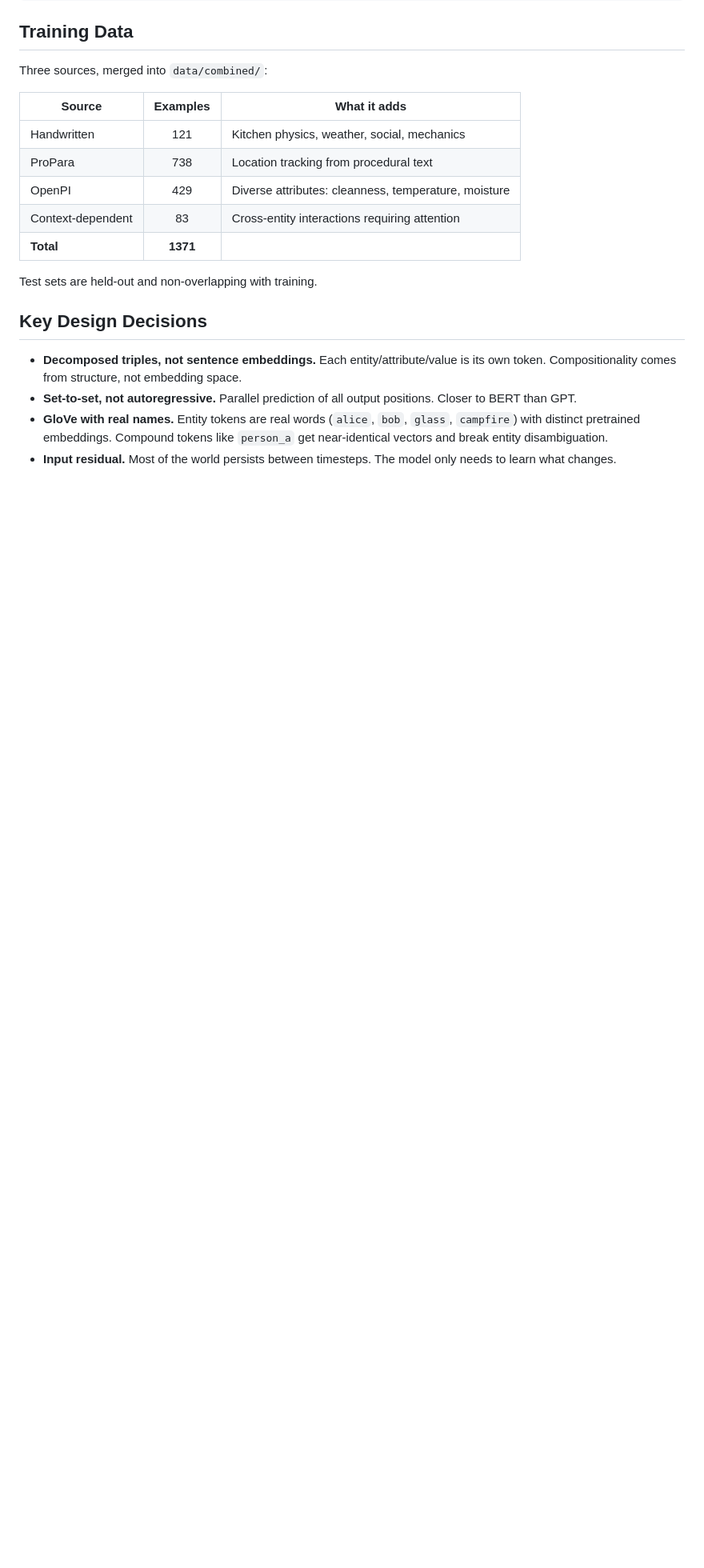
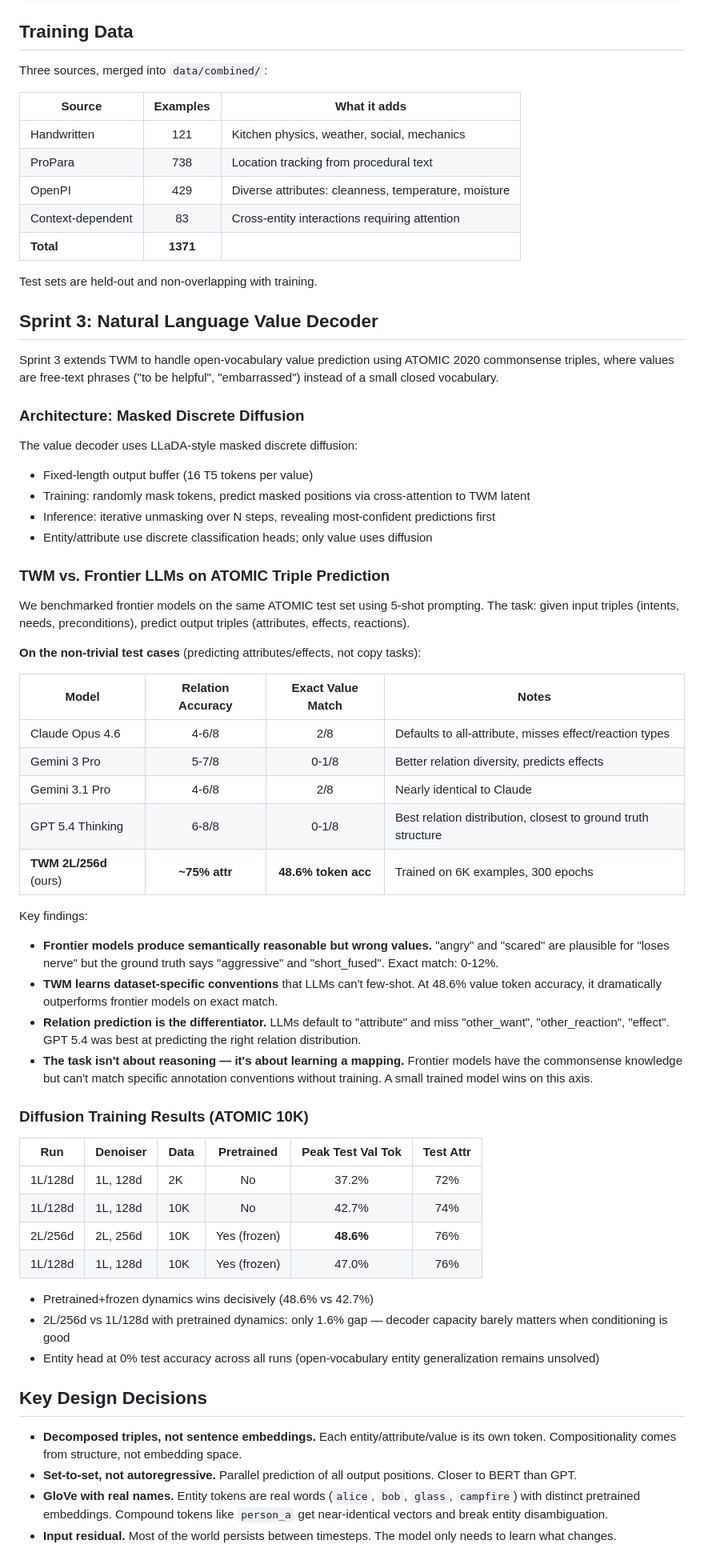
Before and after one commit to tandalesc/triples_world_model, a Markdown page: README.md, the part around the change. Shown at 80% size. GitHub-like rendering; blank space fills up the shorter version.

Commit message:
Add Sprint 3 results: diffusion decoder + frontier LLM benchmark
Documents masked discrete diffusion value decoder architecture,
training results across 4 runs (1L/128d and 2L/256d with/without
pretrained dynamics), and frontier model benchmark showing TWM
at 48.6% value token accuracy vs 0-12% exact match from Claude,
Gemini, and GPT on ATOMIC triple prediction.

Co-Authored-By: Claude Opus 4.6 <noreply@anthropic.com>

```diff
--- a/README.md
+++ b/README.md
@@ -261,6 +261,64 @@ Three sources, merged into `data/combined/`:
 
 Test sets are held-out and non-overlapping with training.
 
+## Sprint 3: Natural Language Value Decoder
+
+Sprint 3 extends TWM to handle open-vocabulary value prediction using ATOMIC 2020
+commonsense triples, where values are free-text phrases ("to be helpful", "embarrassed")
+instead of a small closed vocabulary.
+
+### Architecture: Masked Discrete Diffusion
+
+The value decoder uses LLaDA-style masked discrete diffusion:
+- Fixed-length output buffer (16 T5 tokens per value)
+- Training: randomly mask tokens, predict masked positions via cross-attention to TWM latent
+- Inference: iterative unmasking over N steps, revealing most-confident predictions first
+- Entity/attribute use discrete classification heads; only value uses diffusion
+
+### TWM vs. Frontier LLMs on ATOMIC Triple Prediction
+
+We benchmarked frontier models on the same ATOMIC test set using 5-shot prompting.
+The task: given input triples (intents, needs, preconditions), predict output triples
+(attributes, effects, reactions).
+
+**On the non-trivial test cases** (predicting attributes/effects, not copy tasks):
+
+| Model | Relation Accuracy | Exact Value Match | Notes |
+|-------|:-:|:-:|-------|
+| Claude Opus 4.6 | 4-6/8 | 2/8 | Defaults to all-attribute, misses effect/reaction types |
+| Gemini 3 Pro | 5-7/8 | 0-1/8 | Better relation diversity, predicts effects |
+| Gemini 3.1 Pro | 4-6/8 | 2/8 | Nearly identical to Claude |
+| GPT 5.4 Thinking | 6-8/8 | 0-1/8 | Best relation distribution, closest to ground truth structure |
+| **TWM 2L/256d** (ours) | **~75% attr** | **48.6% token acc** | Trained on 6K examples, 300 epochs |
+
+Key findings:
+- **Frontier models produce semantically reasonable but wrong values.** "angry" and
+  "scared" are plausible for "loses nerve" but the ground truth says "aggressive" and
+  "short_fused". Exact match: 0-12%.
+- **TWM learns dataset-specific conventions** that LLMs can't few-shot. At 48.6%
+  value token accuracy, it dramatically outperforms frontier models on exact match.
+- **Relation prediction is the differentiator.** LLMs default to "attribute" and miss
+  "other_want", "other_reaction", "effect". GPT 5.4 was best at predicting the right
+  relation distribution.
+- **The task isn't about reasoning — it's about learning a mapping.** Frontier models
+  have the commonsense knowledge but can't match specific annotation conventions without
+  training. A small trained model wins on this axis.
+
+### Diffusion Training Results (ATOMIC 10K)
+
+| Run | Denoiser | Data | Pretrained | Peak Test Val Tok | Test Attr |
+|-----|----------|------|:---:|:-:|:-:|
+| 1L/128d | 1L, 128d | 2K | No | 37.2% | 72% |
+| 1L/128d | 1L, 128d | 10K | No | 42.7% | 74% |
+| 2L/256d | 2L, 256d | 10K | Yes (frozen) | **48.6%** | 76% |
+| 1L/128d | 1L, 128d | 10K | Yes (frozen) | 47.0% | 76% |
+
+- Pretrained+frozen dynamics wins decisively (48.6% vs 42.7%)
+- 2L/256d vs 1L/128d with pretrained dynamics: only 1.6% gap — decoder capacity
+  barely matters when conditioning is good
+- Entity head at 0% test accuracy across all runs (open-vocabulary entity generalization
+  remains unsolved)
+
 ## Key Design Decisions
 
 - **Decomposed triples, not sentence embeddings.** Each entity/attribute/value
```
